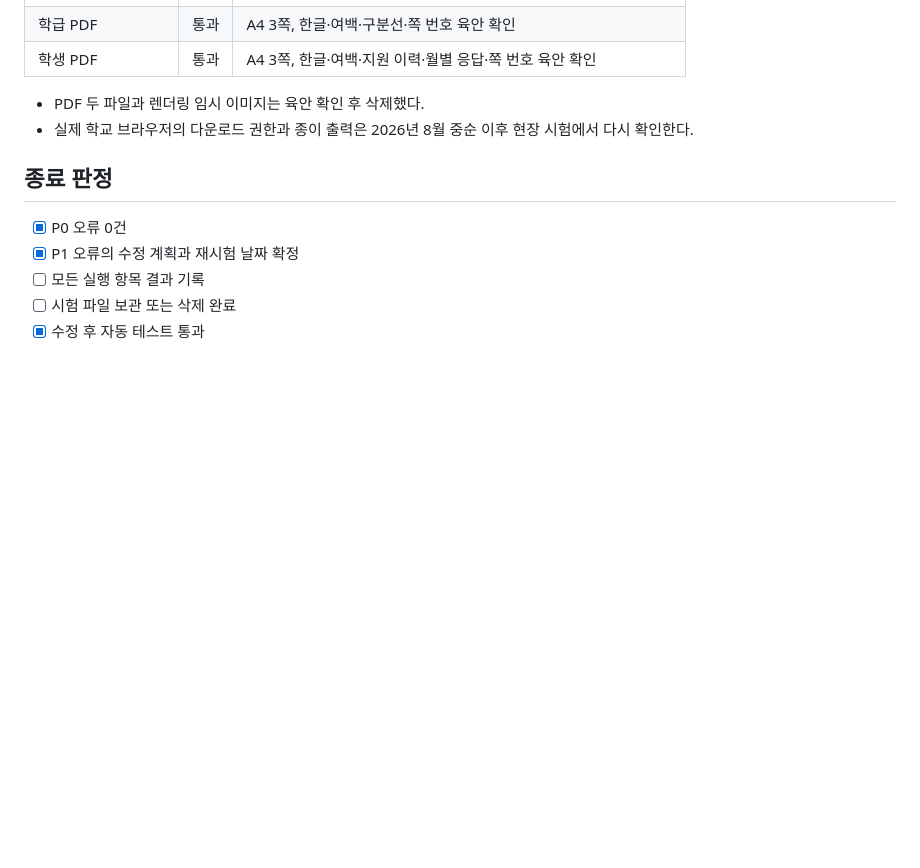
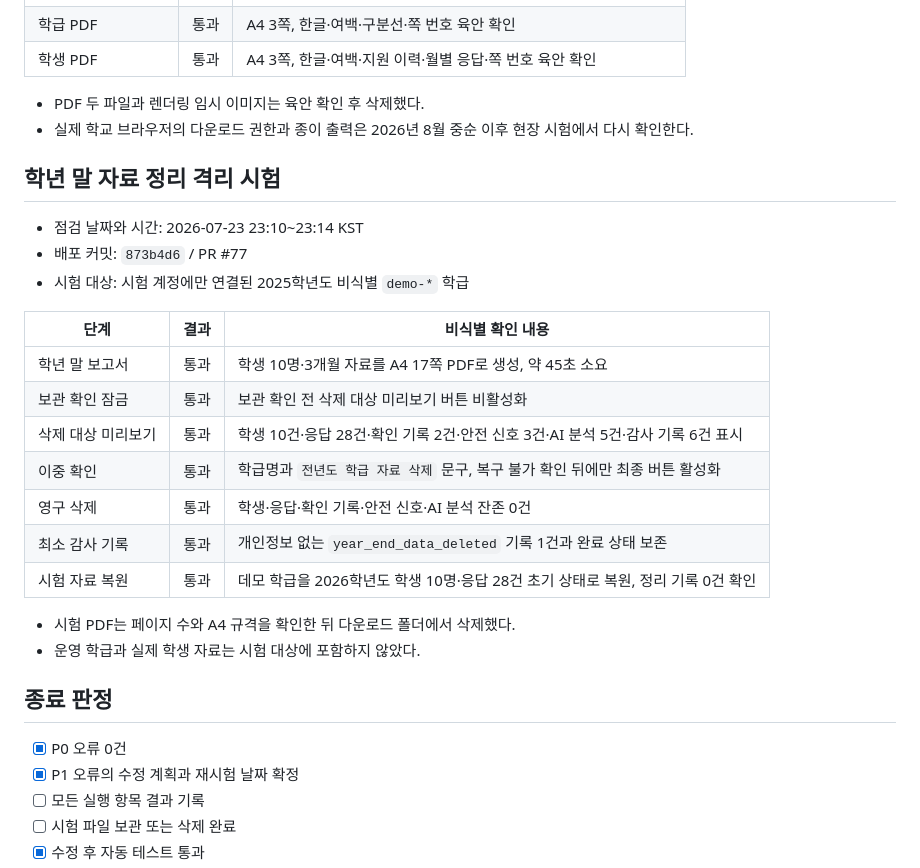
Before and after one commit to hhj3839/class, a Markdown page: FIELD_PILOT_RESULTS_v1.2.1.md, the part around the change. GitHub-like rendering; blank space fills up the shorter version.

Commit message:
docs: record year-end cleanup verification

```diff
--- a/FIELD_PILOT_RESULTS_v1.2.1.md
+++ b/FIELD_PILOT_RESULTS_v1.2.1.md
@@ -85,6 +85,25 @@
 - PDF 두 파일과 렌더링 임시 이미지는 육안 확인 후 삭제했다.
 - 실제 학교 브라우저의 다운로드 권한과 종이 출력은 2026년 8월 중순 이후 현장 시험에서 다시 확인한다.
 
+## 학년 말 자료 정리 격리 시험
+
+- 점검 날짜와 시간: 2026-07-23 23:10~23:14 KST
+- 배포 커밋: `873b4d6` / PR #77
+- 시험 대상: 시험 계정에만 연결된 2025학년도 비식별 `demo-*` 학급
+
+| 단계 | 결과 | 비식별 확인 내용 |
+|---|---|---|
+| 학년 말 보고서 | 통과 | 학생 10명·3개월 자료를 A4 17쪽 PDF로 생성, 약 45초 소요 |
+| 보관 확인 잠금 | 통과 | 보관 확인 전 삭제 대상 미리보기 버튼 비활성화 |
+| 삭제 대상 미리보기 | 통과 | 학생 10건·응답 28건·확인 기록 2건·안전 신호 3건·AI 분석 5건·감사 기록 6건 표시 |
+| 이중 확인 | 통과 | 학급명과 `전년도 학급 자료 삭제` 문구, 복구 불가 확인 뒤에만 최종 버튼 활성화 |
+| 영구 삭제 | 통과 | 학생·응답·확인 기록·안전 신호·AI 분석 잔존 0건 |
+| 최소 감사 기록 | 통과 | 개인정보 없는 `year_end_data_deleted` 기록 1건과 완료 상태 보존 |
+| 시험 자료 복원 | 통과 | 데모 학급을 2026학년도 학생 10명·응답 28건 초기 상태로 복원, 정리 기록 0건 확인 |
+
+- 시험 PDF는 페이지 수와 A4 규격을 확인한 뒤 다운로드 폴더에서 삭제했다.
+- 운영 학급과 실제 학생 자료는 시험 대상에 포함하지 않았다.
+
 ## 종료 판정
 
 - [x] P0 오류 0건
```
Also changed, not shown: PRD_v1.2.md (+1 -0 lines).
